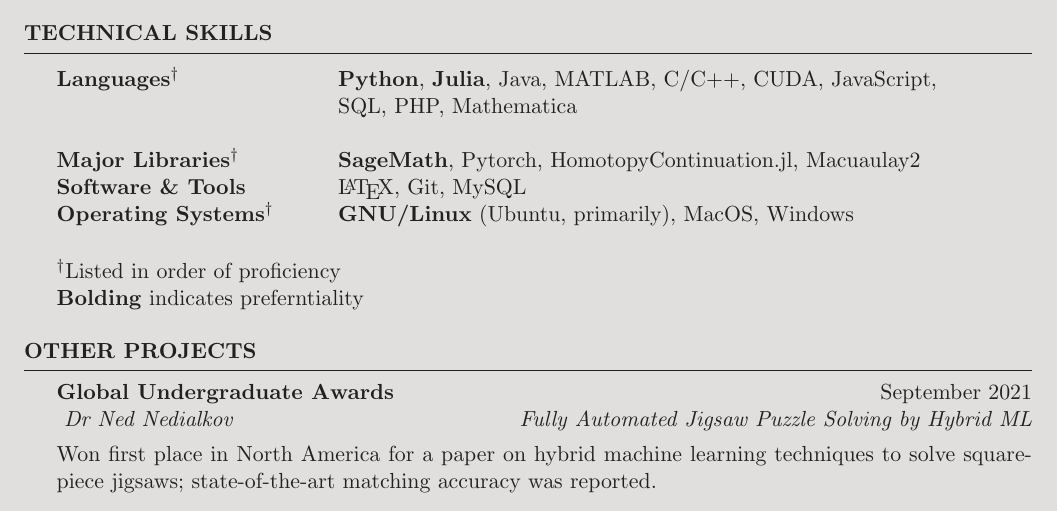
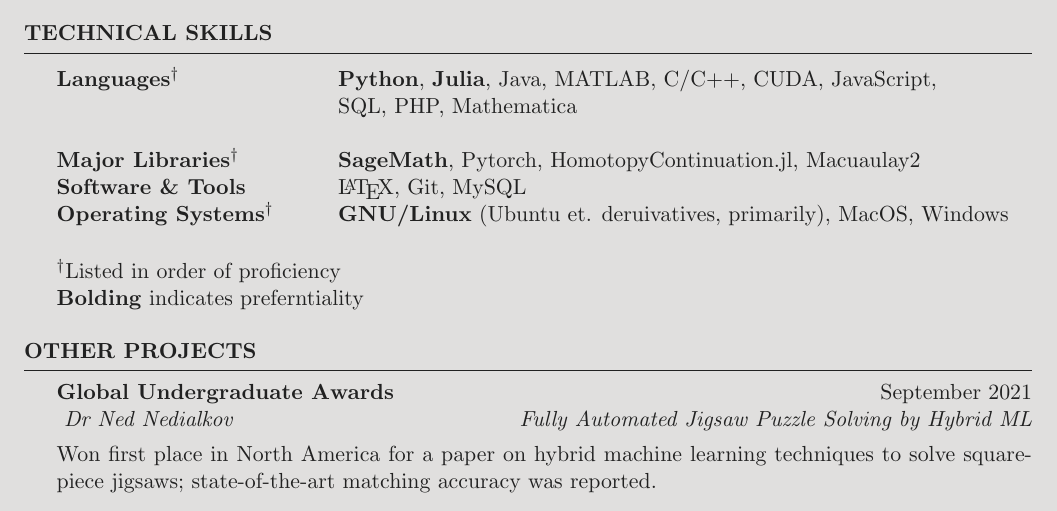
Before and after one commit to AlunStokes/PublicCV, a LaTeX CV (latex_files/cv.tex, which reads latex_files/sections/skills.tex): part of page 3 of 3, cut so that both start at the same text. Compiled offline with pdfLaTeX.

Commit message:
Update skills.tex

```diff
--- a/latex_files/sections/skills.tex
+++ b/latex_files/sections/skills.tex
@@ -6,7 +6,7 @@ Languages$^\dagger$  \ & \textbf{Python}, \textbf{Julia}, Java, MATLAB, C/C++, C
 %\\Major Libraries \ & SageMath, Pytorch, TensorFlow, HomotopyContinuation.jl
 \\Major Libraries$^\dagger$ \ & \textbf{SageMath}, Pytorch, HomotopyContinuation.jl, Macuaulay2
 \\Software \& Tools & \LaTeX, Git, MySQL
-\\Operating Systems$^\dagger$ \ & \textbf{GNU/Linux} (Ubuntu, primarily), MacOS, Windows
+\\Operating Systems$^\dagger$ \ & \textbf{GNU/Linux} (Ubuntu et. deruivatives, primarily), MacOS, Windows
 %\\Misc. \ & Photoshop, Illustrator
 \end{tabular}\\
 
```
